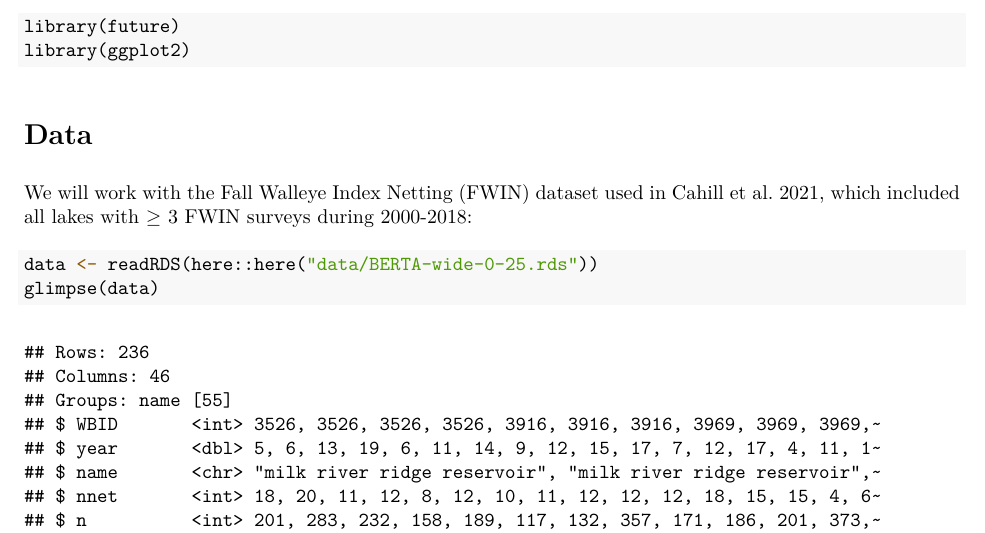
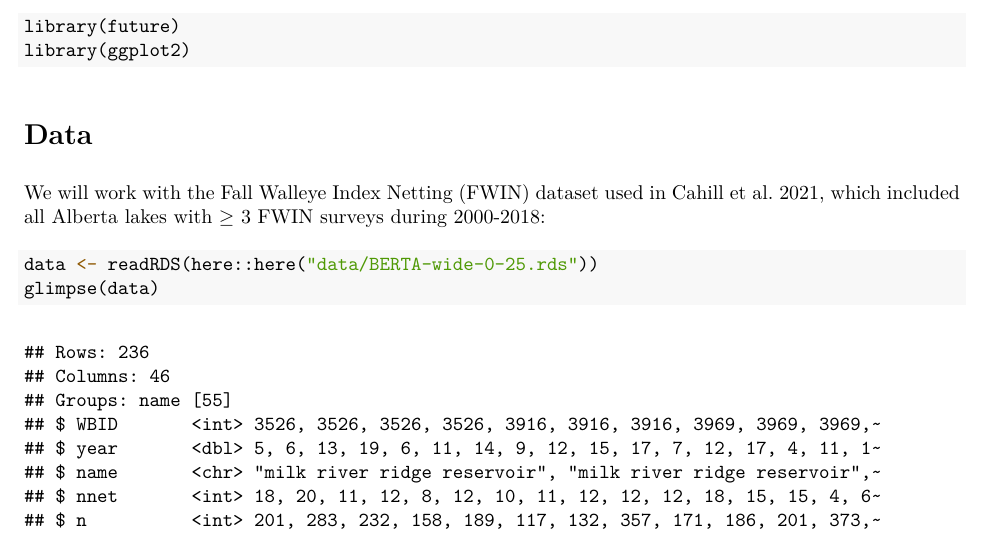
Before and after one commit to ChrisFishCahill/managing-irf-complexity, an R Markdown document (Rmd/running-BERTA-tutorial.Rmd): part of page 2 of 3, cut so that both start at the same text. The pictures show the output file Rmd/running-BERTA-tutorial.pdf that the author committed with the source.

Commit message:
bump .Rmd

````diff
--- a/Rmd/running-BERTA-tutorial.Rmd
+++ b/Rmd/running-BERTA-tutorial.Rmd
@@ -26,7 +26,7 @@ library(ggplot2)
 ```
 
 # Data
-We will work with the Fall Walleye Index Netting (FWIN) dataset used in Cahill et al. 2021, which included all lakes with $\ge$ 3 FWIN surveys during 2000-2018:
+We will work with the Fall Walleye Index Netting (FWIN) dataset used in Cahill et al. 2021, which included all Alberta lakes with $\ge$ 3 FWIN surveys during 2000-2018:
 
 ```{r}
 data <- readRDS(here::here("data/BERTA-wide-0-25.rds"))
````
Also changed, not shown: Rmd/running-BERTA-tutorial.pdf.
